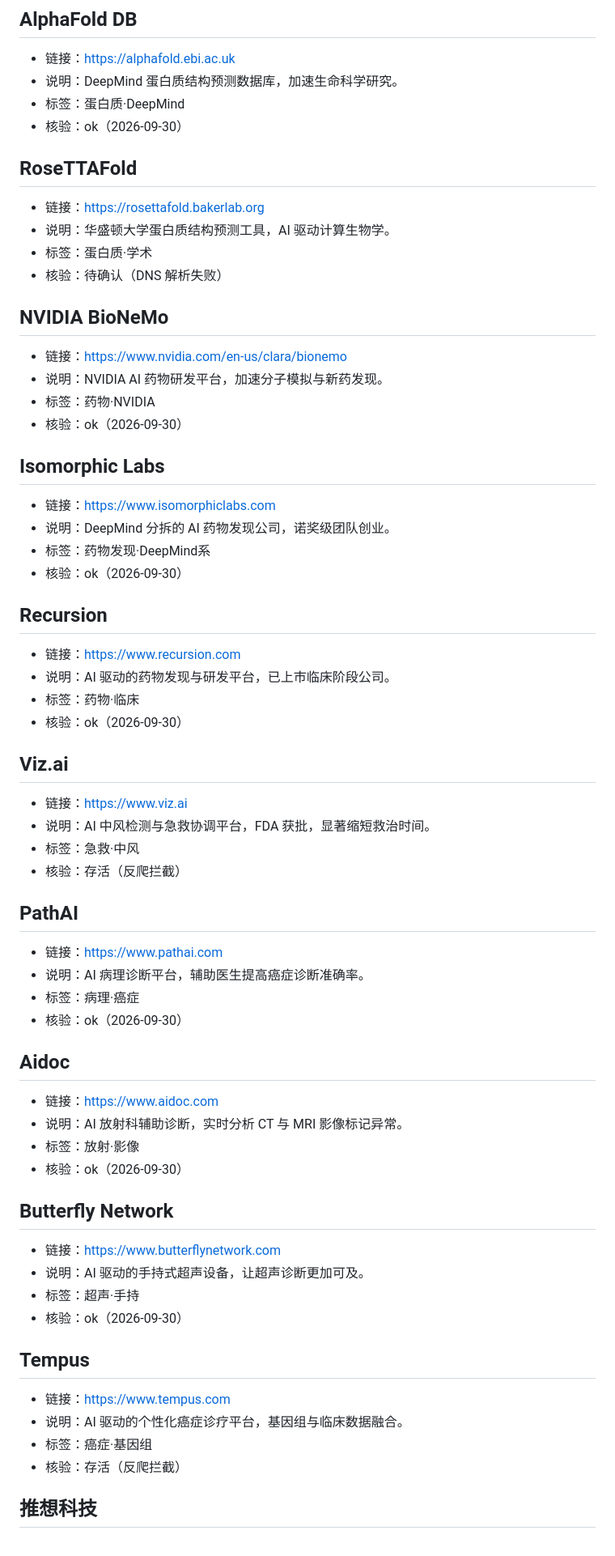
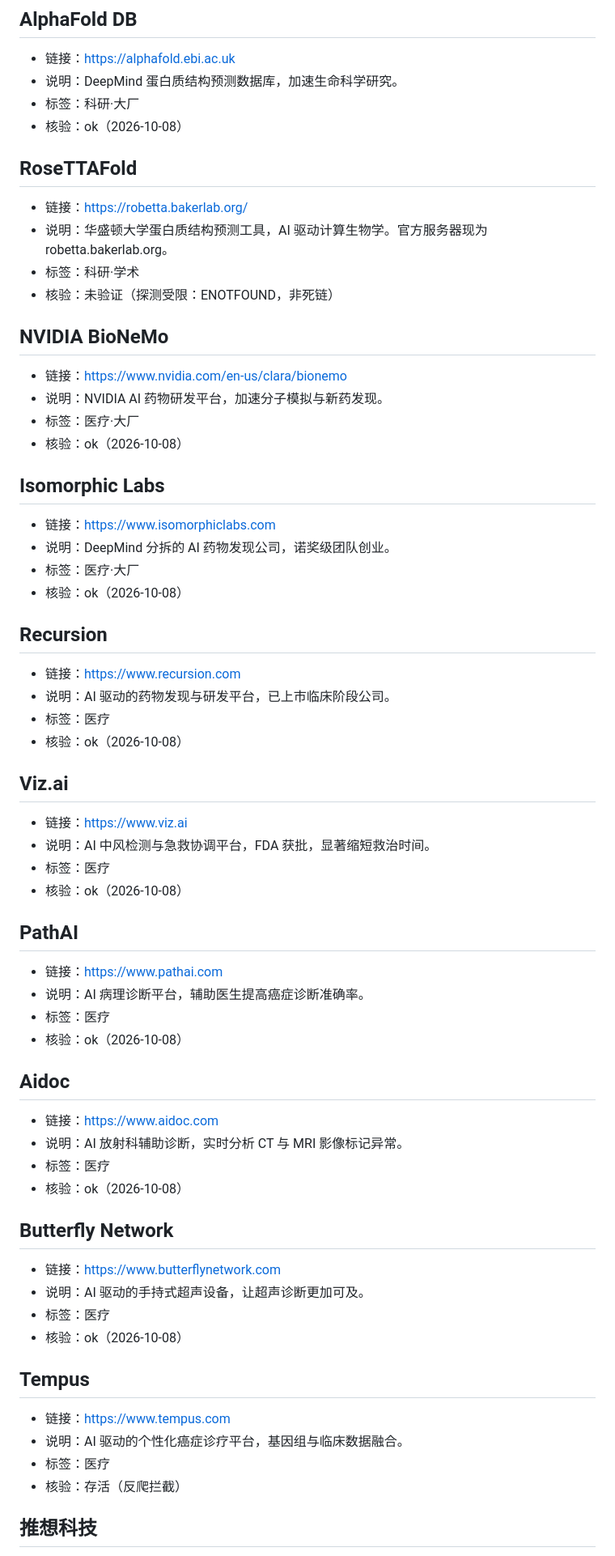
Before and after one commit to speculcom/ai-sites-directory, a Markdown page: content/app.md, the part around one of its changes. Shown at 81% size. Drawn GitHub-style.

Commit message:
Phase A/B 完结：内容补齐 · 可寻址/筛选/站间骨架/决策工具/a11y+SEO/视觉统一 — 更新 content/app.md

```diff
--- a/content/app.md
+++ b/content/app.md
@@ -90,70 +90,70 @@
 
 - 链接：<https://alphafold.ebi.ac.uk>
 - 说明：DeepMind 蛋白质结构预测数据库，加速生命科学研究。
-- 标签：蛋白质·DeepMind
-- 核验：ok（2026-09-30）
+- 标签：科研·大厂
+- 核验：ok（2026-10-08）
 
 ## RoseTTAFold
 
-- 链接：<https://rosettafold.bakerlab.org>
-- 说明：华盛顿大学蛋白质结构预测工具，AI 驱动计算生物学。
-- 标签：蛋白质·学术
-- 核验：待确认（DNS 解析失败）
+- 链接：<https://robetta.bakerlab.org/>
+- 说明：华盛顿大学蛋白质结构预测工具，AI 驱动计算生物学。官方服务器现为 robetta.bakerlab.org。
+- 标签：科研·学术
+- 核验：未验证（探测受限：ENOTFOUND，非死链）
 
 ## NVIDIA BioNeMo
 
 - 链接：<https://www.nvidia.com/en-us/clara/bionemo>
 - 说明：NVIDIA AI 药物研发平台，加速分子模拟与新药发现。
-- 标签：药物·NVIDIA
-- 核验：ok（2026-09-30）
+- 标签：医疗·大厂
+- 核验：ok（2026-10-08）
 
 ## Isomorphic Labs
 
 - 链接：<https://www.isomorphiclabs.com>
 - 说明：DeepMind 分拆的 AI 药物发现公司，诺奖级团队创业。
-- 标签：药物发现·DeepMind系
-- 核验：ok（2026-09-30）
+- 标签：医疗·大厂
+- 核验：ok（2026-10-08）
 
 ## Recursion
 
 - 链接：<https://www.recursion.com>
 - 说明：AI 驱动的药物发现与研发平台，已上市临床阶段公司。
-- 标签：药物·临床
-- 核验：ok（2026-09-30）
+- 标签：医疗
+- 核验：ok（2026-10-08）
 
 ## Viz.ai
 
 - 链接：<https://www.viz.ai>
 - 说明：AI 中风检测与急救协调平台，FDA 获批，显著缩短救治时间。
-- 标签：急救·中风
-- 核验：存活（反爬拦截）
+- 标签：医疗
+- 核验：ok（2026-10-08）
 
 ## PathAI
 
 - 链接：<https://www.pathai.com>
 - 说明：AI 病理诊断平台，辅助医生提高癌症诊断准确率。
-- 标签：病理·癌症
-- 核验：ok（2026-09-30）
+- 标签：医疗
+- 核验：ok（2026-10-08）
 
 ## Aidoc
 
 - 链接：<https://www.aidoc.com>
 - 说明：AI 放射科辅助诊断，实时分析 CT 与 MRI 影像标记异常。
-- 标签：放射·影像
-- 核验：ok（2026-09-30）
+- 标签：医疗
+- 核验：ok（2026-10-08）
 
 ## Butterfly Network
 
 - 链接：<https://www.butterflynetwork.com>
 - 说明：AI 驱动的手持式超声设备，让超声诊断更加可及。
-- 标签：超声·手持
-- 核验：ok（2026-09-30）
+- 标签：医疗
+- 核验：ok（2026-10-08）
 
 ## Tempus
 
 - 链接：<https://www.tempus.com>
 - 说明：AI 驱动的个性化癌症诊疗平台，基因组与临床数据融合。
-- 标签：癌症·基因组
+- 标签：医疗
 - 核验：存活（反爬拦截）
 
 ## 推想科技
```
Also changed, not shown: other parts of content/app.md (+76 -90 lines).
